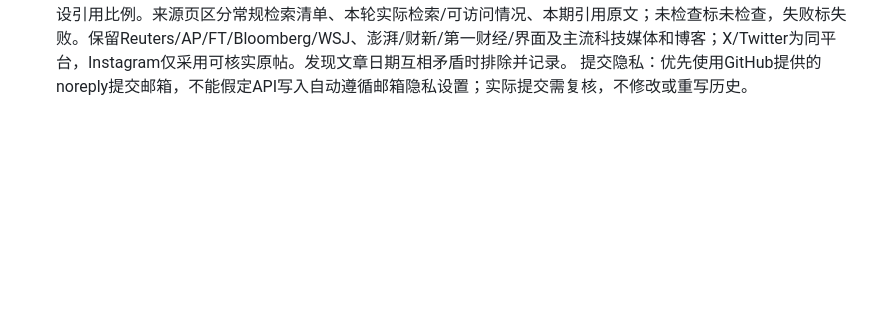
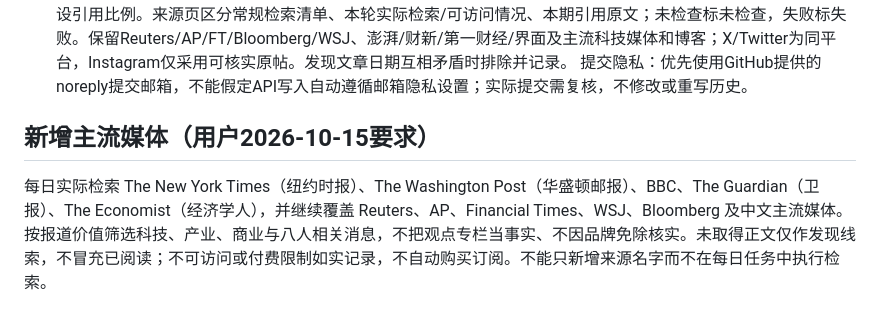
Before and after one commit to xli-sansi/xli-sansi.github.io, a Markdown page: UPDATE_INSTRUCTIONS.md, the part around the change. GitHub-like rendering; blank space fills up the shorter version.

Commit message:
Add New York Times and mainstream media to daily research

```diff
--- a/UPDATE_INSTRUCTIONS.md
+++ b/UPDATE_INSTRUCTIONS.md
@@ -40,3 +40,6 @@ Data files are a durable GitHub versioned archive, not a SQL database. The brows
 其他人物仅在重大突破/重大事件时收录，不以普通公司负责人发言凑数。先当天，近七天的补充靠后并显示实际日期；未取得可靠新发言不代表本人没有发言，说明检索限制。公司动态不能冒充本人观点。米哈游相关企业仍可进新闻栏，人物优先级服从本名单。
 主流媒体必须实际检索，不能只列名字。每次至少尝试国际综合媒体、中文主流媒体及科技媒体，逐篇核实后按新闻价值采用，不硬设引用比例。来源页区分常规检索清单、本轮实际检索/可访问情况、本期引用原文；未检查标未检查，失败标失败。保留Reuters/AP/FT/Bloomberg/WSJ、澎湃/财新/第一财经/界面及主流科技媒体和博客；X/Twitter为同平台，Instagram仅采用可核实原帖。发现文章日期互相矛盾时排除并记录。
 提交隐私：优先使用GitHub提供的noreply提交邮箱，不能假定API写入自动遵循邮箱隐私设置；实际提交需复核，不修改或重写历史。
+
+## 新增主流媒体（用户2026-10-15要求）
+每日实际检索 The New York Times（纽约时报）、The Washington Post（华盛顿邮报）、BBC、The Guardian（卫报）、The Economist（经济学人），并继续覆盖 Reuters、AP、Financial Times、WSJ、Bloomberg 及中文主流媒体。按报道价值筛选科技、产业、商业与八人相关消息，不把观点专栏当事实、不因品牌免除核实。未取得正文仅作发现线索，不冒充已阅读；不可访问或付费限制如实记录，不自动购买订阅。不能只新增来源名字而不在每日任务中执行检索。
```
